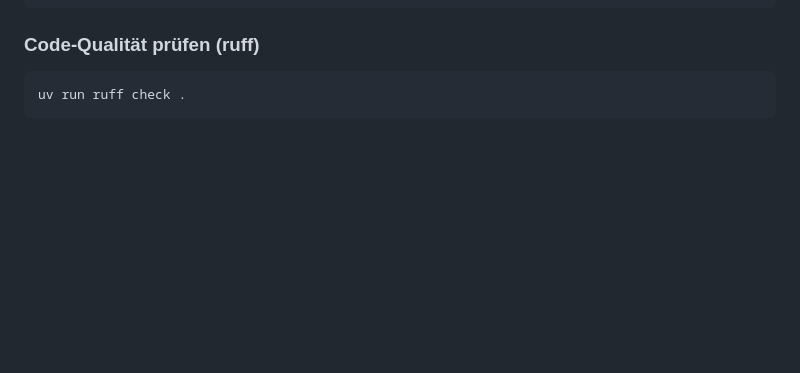
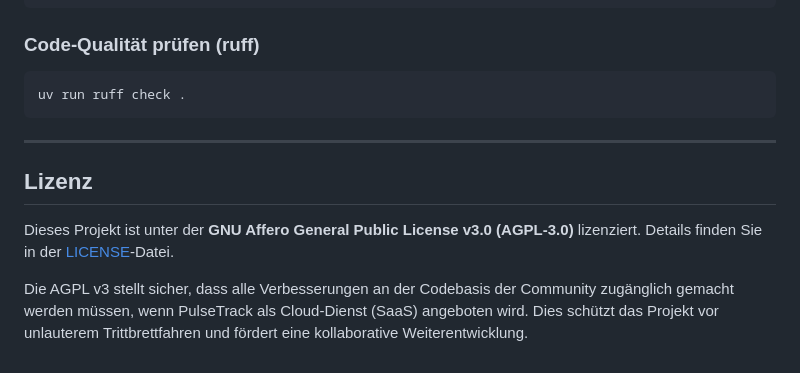
Before and after one commit to twinklerpriv-star/pulsetrack, a Markdown page: README.md, the part around the change. Drawn GitHub-style; blank space fills up the shorter version.

Commit message:
docs: add license section to README

````diff
--- a/README.md
+++ b/README.md
@@ -77,3 +77,11 @@ uv run pytest
 ```bash
 uv run ruff check .
 ```
+
+---
+
+## Lizenz
+
+Dieses Projekt ist unter der **GNU Affero General Public License v3.0 (AGPL-3.0)** lizenziert. Details finden Sie in der [LICENSE](file:///c:/Users/monik/Desktop/Thomas/Programmierung/Earning%20Money/01/LICENSE)-Datei.
+
+Die AGPL v3 stellt sicher, dass alle Verbesserungen an der Codebasis der Community zugänglich gemacht werden müssen, wenn PulseTrack als Cloud-Dienst (SaaS) angeboten wird. Dies schützt das Projekt vor unlauterem Trittbrettfahren und fördert eine kollaborative Weiterentwicklung.
````
